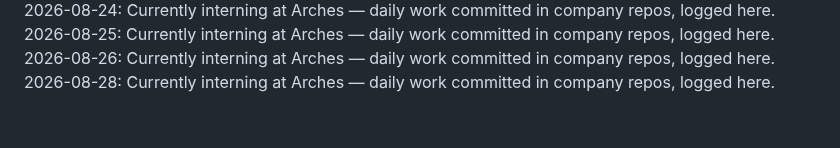
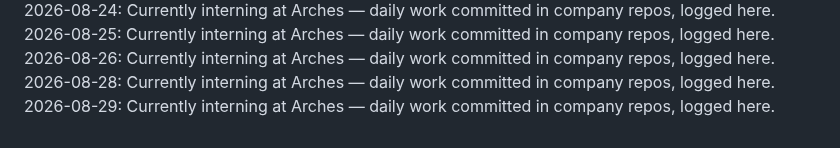
Before and after one commit to laraaskovic/geometric_3D_Interactive_Animation, a Markdown page: daily-log.md, the part around the change. GitHub-like rendering.

Commit message:
Daily log: 2026-08-29 — interning at Arches

```diff
--- a/daily-log.md
+++ b/daily-log.md
@@ -56,3 +56,4 @@
 2026-08-25: Currently interning at Arches — daily work committed in company repos, logged here.
 2026-08-26: Currently interning at Arches — daily work committed in company repos, logged here.
 2026-08-28: Currently interning at Arches — daily work committed in company repos, logged here.
+2026-08-29: Currently interning at Arches — daily work committed in company repos, logged here.
```
